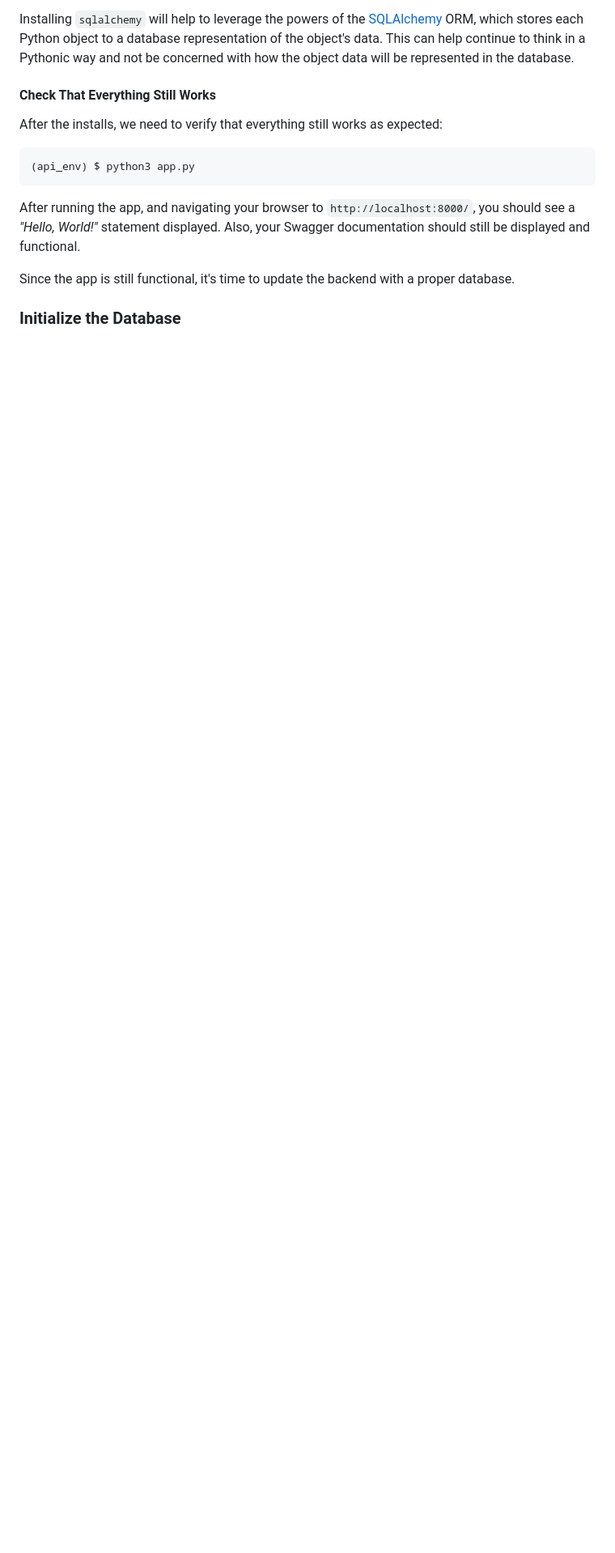
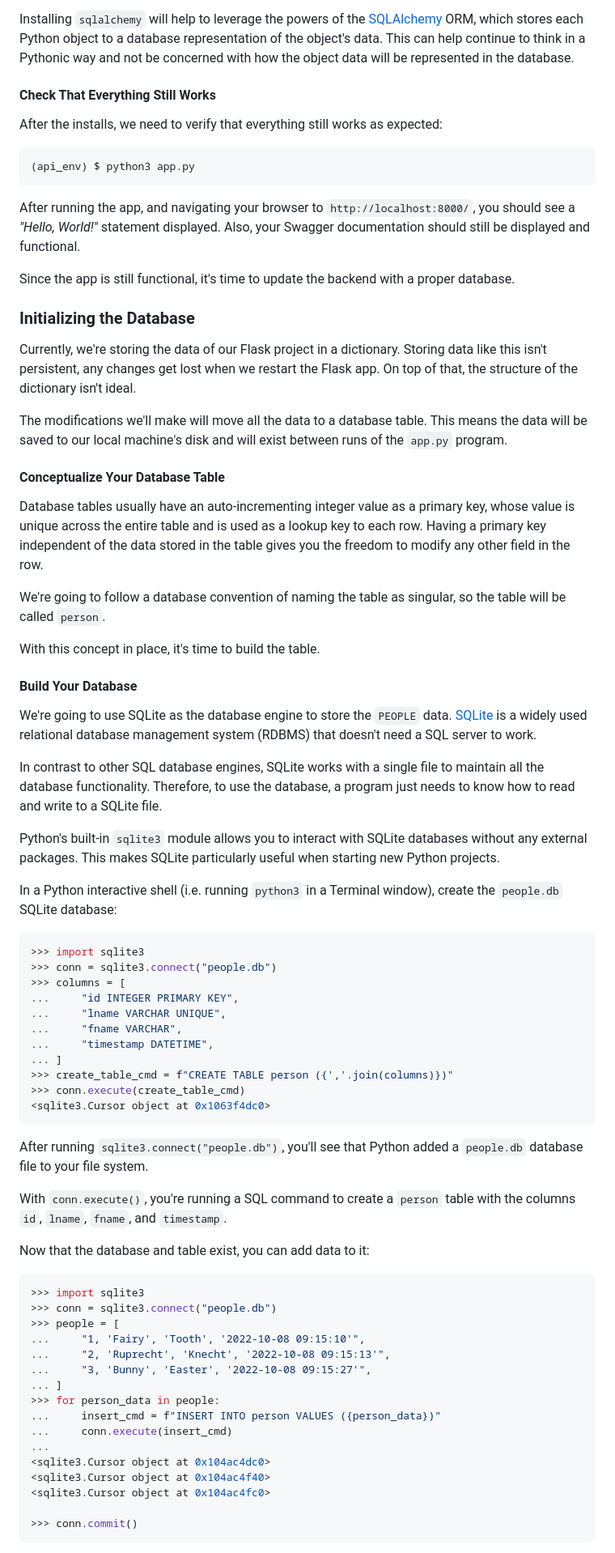
Before and after one commit to rtelles64/people-api, a Markdown page: README.md, the part around one of its changes. Shown at 81% size. GitHub-like rendering; blank space fills up the shorter version.

Commit message:
Update: README

````diff
--- a/README.md
+++ b/README.md
@@ -694,4 +694,66 @@ After running the app, and navigating your browser to `http://localhost:8000/`,
 
 Since the app is still functional, it's time to update the backend with a proper database.
 
-### Initialize the Database
+### Initializing the Database
+
+Currently, we're storing the data of our Flask project in a dictionary. Storing data like this isn't persistent, any changes get lost when we restart the Flask app. On top of that, the structure of the dictionary isn't ideal.
+
+The modifications we'll make will move all the data to a database table. This means the data will be saved to our local machine's disk and will exist between runs of the `app.py` program.
+
+#### Conceptualize Your Database Table
+
+Database tables usually have an auto-incrementing integer value as a primary key, whose value is unique across the entire table and is used as a lookup key to each row. Having a primary key independent of the data stored in the table gives you the freedom to modify any other field in the row.
+
+We're going to follow a database convention of naming the table as singular, so the table will be called `person`.
+
+With this concept in place, it's time to build the table.
+
+#### Build Your Database
+
+We're going to use SQLite as the database engine to store the `PEOPLE` data. [SQLite][sqlite] is a widely used relational database management system (RDBMS) that doesn't need a SQL server to work.
+
+In contrast to other SQL database engines, SQLite works with a single file to maintain all the database functionality. Therefore, to use the database, a program just needs to know how to read and write to a SQLite file.
+
+Python's built-in `sqlite3` module allows you to interact with SQLite databases without any external packages. This makes SQLite particularly useful when starting new Python projects.
+
+In a Python interactive shell (i.e. running `python3` in a Terminal window), create the `people.db` SQLite database:
+
+```shell
+>>> import sqlite3
+>>> conn = sqlite3.connect("people.db")
+>>> columns = [
+...     "id INTEGER PRIMARY KEY",
+...     "lname VARCHAR UNIQUE",
+...     "fname VARCHAR",
+...     "timestamp DATETIME",
+... ]
+>>> create_table_cmd = f"CREATE TABLE person ({','.join(columns)})"
+>>> conn.execute(create_table_cmd)
+<sqlite3.Cursor object at 0x1063f4dc0>
+```
+
+After running `sqlite3.connect("people.db")`, you'll see that Python added a `people.db` database file to your file system.
+
+With `conn.execute()`, you're running a SQL command to create a `person` table with the columns `id`, `lname`, `fname`, and `timestamp`.
+
+Now that the database and table exist, you can add data to it:
+
+```shell
+>>> import sqlite3
+>>> conn = sqlite3.connect("people.db")
+>>> people = [
+...     "1, 'Fairy', 'Tooth', '2022-10-08 09:15:10'",
+...     "2, 'Ruprecht', 'Knecht', '2022-10-08 09:15:13'",
+...     "3, 'Bunny', 'Easter', '2022-10-08 09:15:27'",
+... ]
+>>> for person_data in people:
+...     insert_cmd = f"INSERT INTO person VALUES ({person_data})"
+...     conn.execute(insert_cmd)
+...
+<sqlite3.Cursor object at 0x104ac4dc0>
+<sqlite3.Cursor object at 0x104ac4f40>
+<sqlite3.Cursor object at 0x104ac4fc0>
+
+>>> conn.commit()
+```
+
````
Also changed, not shown: other parts of README.md (+30 -0 lines).
